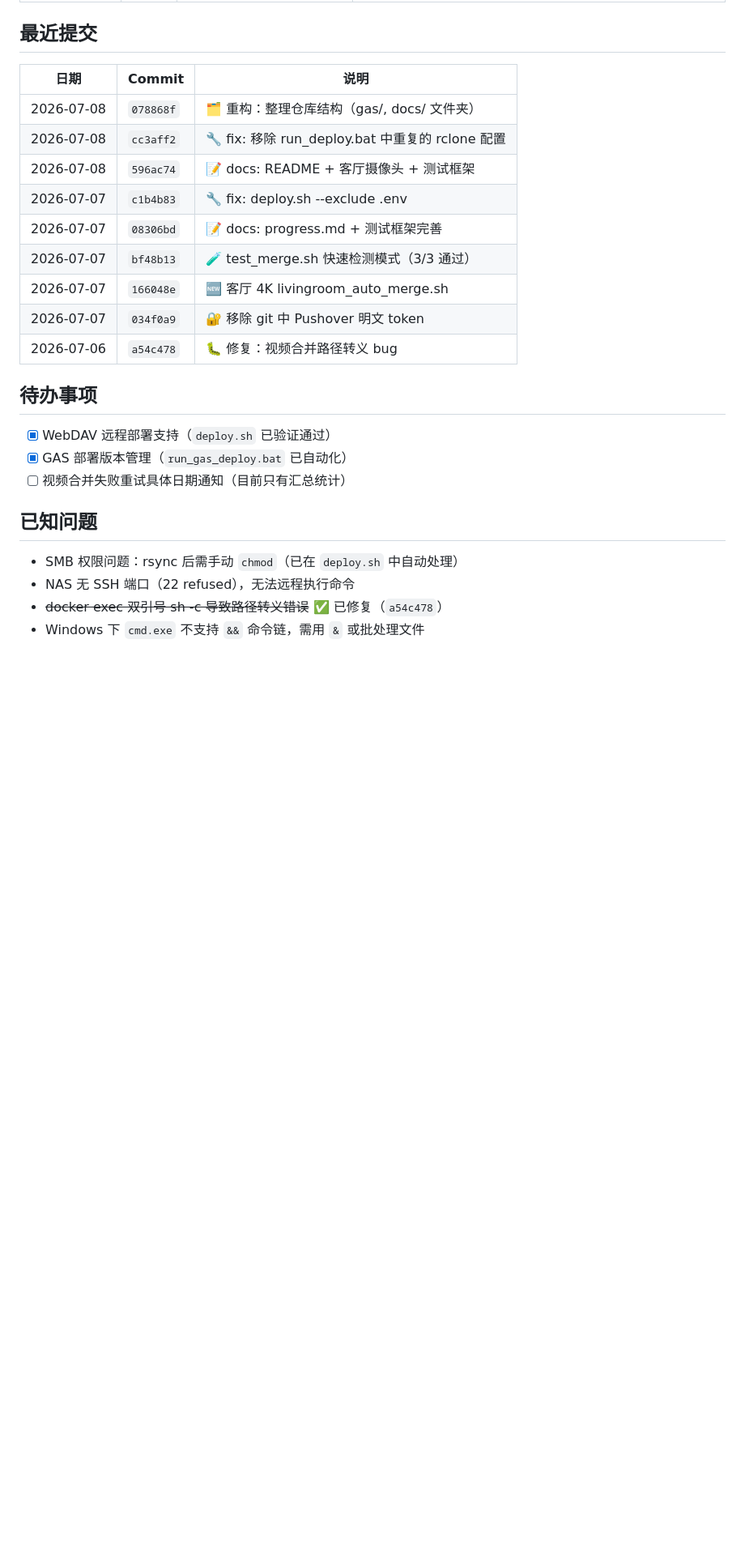
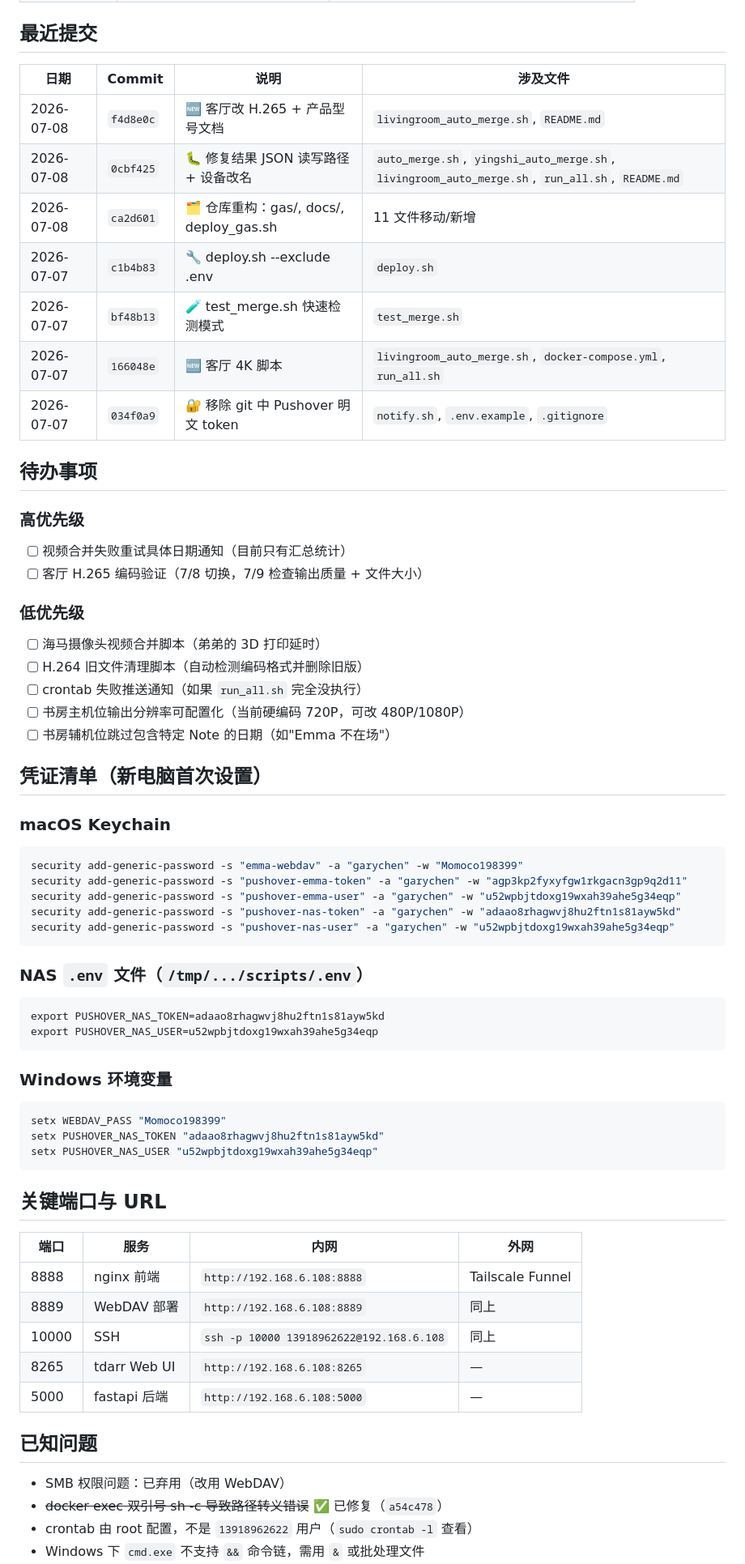
Before and after one commit to animeidea-debug/emma-focus, a Markdown page: docs/progress.md, the part around one of its changes. Shown at 81% size. Rendered like a GitHub page; blank space fills up the shorter version.

````diff
--- a/docs/progress.md
+++ b/docs/progress.md
@@ -18,27 +50,66 @@
 
 ## 最近提交
 
-| 日期 | Commit | 说明 |
-|------|--------|------|
-| 2026-07-08 | `078868f` | 🗂️ 重构：整理仓库结构（gas/, docs/ 文件夹） |
-| 2026-07-08 | `cc3aff2` | 🔧 fix: 移除 run_deploy.bat 中重复的 rclone 配置 |
-| 2026-07-08 | `596ac74` | 📝 docs: README + 客厅摄像头 + 测试框架 |
-| 2026-07-07 | `c1b4b83` | 🔧 fix: deploy.sh --exclude .env |
-| 2026-07-07 | `08306bd` | 📝 docs: progress.md + 测试框架完善 |
-| 2026-07-07 | `bf48b13` | 🧪 test_merge.sh 快速检测模式（3/3 通过） |
-| 2026-07-07 | `166048e` | 🆕 客厅 4K livingroom_auto_merge.sh |
-| 2026-07-07 | `034f0a9` | 🔐 移除 git 中 Pushover 明文 token |
-| 2026-07-06 | `a54c478` | 🐛 修复：视频合并路径转义 bug |
+| 日期 | Commit | 说明 | 涉及文件 |
+|------|--------|------|---------|
+| 2026-07-08 | `f4d8e0c` | 🆕 客厅改 H.265 + 产品型号文档 | `livingroom_auto_merge.sh`, `README.md` |
+| 2026-07-08 | `0cbf425` | 🐛 修复结果 JSON 读写路径 + 设备改名 | `auto_merge.sh`, `yingshi_auto_merge.sh`, `livingroom_auto_merge.sh`, `run_all.sh`, `README.md` |
+| 2026-07-08 | `ca2d601` | 🗂️ 仓库重构：gas/, docs/, deploy_gas.sh | 11 文件移动/新增 |
+| 2026-07-07 | `c1b4b83` | 🔧 deploy.sh --exclude .env | `deploy.sh` |
+| 2026-07-07 | `bf48b13` | 🧪 test_merge.sh 快速检测模式 | `test_merge.sh` |
+| 2026-07-07 | `166048e` | 🆕 客厅 4K 脚本 | `livingroom_auto_merge.sh`, `docker-compose.yml`, `run_all.sh` |
+| 2026-07-07 | `034f0a9` | 🔐 移除 git 中 Pushover 明文 token | `notify.sh`, `.env.example`, `.gitignore` |
 
 ## 待办事项
 
-- [x] WebDAV 远程部署支持（`deploy.sh` 已验证通过）
-- [x] GAS 部署版本管理（`run_gas_deploy.bat` 已自动化）
+### 高优先级
 - [ ] 视频合并失败重试具体日期通知（目前只有汇总统计）
+- [ ] 客厅 H.265 编码验证（7/8 切换，7/9 检查输出质量 + 文件大小）
+
+### 低优先级
+- [ ] 海马摄像头视频合并脚本（弟弟的 3D 打印延时）
+- [ ] H.264 旧文件清理脚本（自动检测编码格式并删除旧版）
+- [ ] crontab 失败推送通知（如果 `run_all.sh` 完全没执行）
+- [ ] 书房主机位输出分辨率可配置化（当前硬编码 720P，可改 480P/1080P）
+- [ ] 书房辅机位跳过包含特定 Note 的日期（如"Emma 不在场"）
+
+## 凭证清单（新电脑首次设置）
+
+### macOS Keychain
+```sh
+security add-generic-password -s "emma-webdav" -a "garychen" -w "Momoco198399"
+security add-generic-password -s "pushover-emma-token" -a "garychen" -w "agp3kp2fyxyfgw1rkgacn3gp9q2d11"
+security add-generic-password -s "pushover-emma-user" -a "garychen" -w "u52wpbjtdoxg19wxah39ahe5g34eqp"
+security add-generic-password -s "pushover-nas-token" -a "garychen" -w "adaao8rhagwvj8hu2ftn1s81ayw5kd"
+security add-generic-password -s "pushover-nas-user" -a "garychen" -w "u52wpbjtdoxg19wxah39ahe5g34eqp"
+```
+
+### NAS `.env` 文件（`/tmp/.../scripts/.env`）
+```
+export PUSHOVER_NAS_TOKEN=adaao8rhagwvj8hu2ftn1s81ayw5kd
+export PUSHOVER_NAS_USER=u52wpbjtdoxg19wxah39ahe5g34eqp
+```
+
+### Windows 环境变量
+```powershell
+setx WEBDAV_PASS "Momoco198399"
+setx PUSHOVER_NAS_TOKEN "adaao8rhagwvj8hu2ftn1s81ayw5kd"
+setx PUSHOVER_NAS_USER "u52wpbjtdoxg19wxah39ahe5g34eqp"
+```
+
+## 关键端口与 URL
+
+| 端口 | 服务 | 内网 | 外网 |
+|------|------|------|------|
+| 8888 | nginx 前端 | `http://192.168.6.108:8888` | Tailscale Funnel |
+| 8889 | WebDAV 部署 | `http://192.168.6.108:8889` | 同上 |
+| 10000 | SSH | `ssh -p 10000 13918962622@192.168.6.108` | 同上 |
+| 8265 | tdarr Web UI | `http://192.168.6.108:8265` | — |
+| 5000 | fastapi 后端 | `http://192.168.6.108:5000` | — |
 
 ## 已知问题
 
-- SMB 权限问题：rsync 后需手动 `chmod`（已在 `deploy.sh` 中自动处理）
-- NAS 无 SSH 端口（22 refused），无法远程执行命令
+- SMB 权限问题：已弃用（改用 WebDAV）
 - ~~docker exec 双引号 sh -c 导致路径转义错误~~ ✅ 已修复（`a54c478`）
+- crontab 由 root 配置，不是 `13918962622` 用户（`sudo crontab -l` 查看）
 - Windows 下 `cmd.exe` 不支持 `&&` 命令链，需用 `&` 或批处理文件
````
Also changed, not shown: other parts of docs/progress.md (+60 -134 lines).
